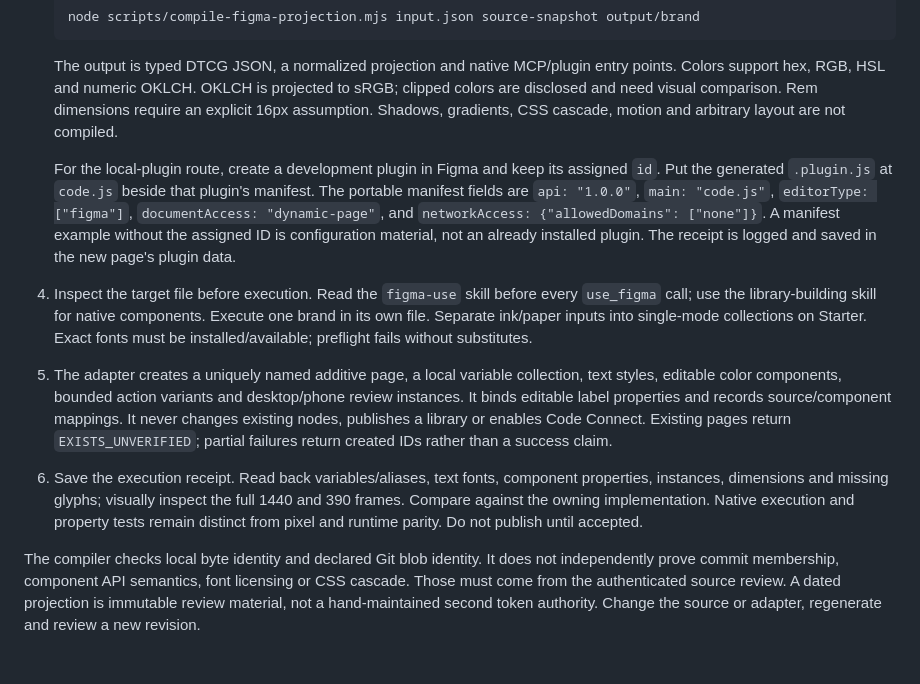
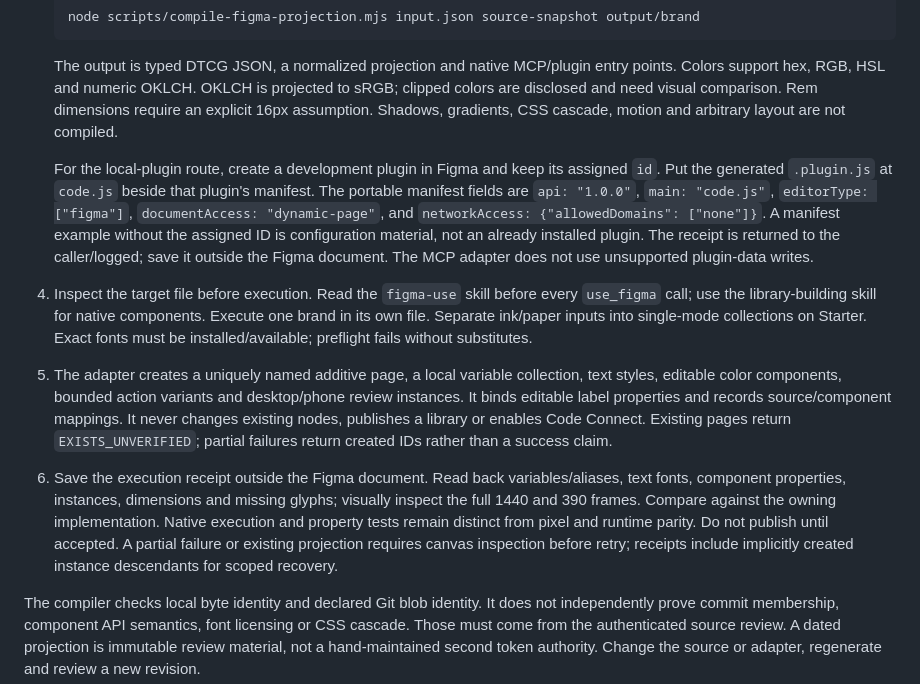
Before and after one commit to frankxai/starlight-design-intelligence, a Markdown page: playbooks/figma-portfolio-setup.md, the part around the change. GitHub-like rendering; blank space fills up the shorter version.

Commit message:
fix(design): reconcile adapter and add source-to-screen impact planning

```diff
--- a/playbooks/figma-portfolio-setup.md
+++ b/playbooks/figma-portfolio-setup.md
@@ -26,10 +26,10 @@ Do not merge brand libraries into a mega-library. Starlight's public `.ai` produ
 
    The output is typed DTCG JSON, a normalized projection and native MCP/plugin entry points. Colors support hex, RGB, HSL and numeric OKLCH. OKLCH is projected to sRGB; clipped colors are disclosed and need visual comparison. Rem dimensions require an explicit 16px assumption. Shadows, gradients, CSS cascade, motion and arbitrary layout are not compiled.
 
-   For the local-plugin route, create a development plugin in Figma and keep its assigned `id`. Put the generated `.plugin.js` at `code.js` beside that plugin's manifest. The portable manifest fields are `api: "1.0.0"`, `main: "code.js"`, `editorType: ["figma"]`, `documentAccess: "dynamic-page"`, and `networkAccess: {"allowedDomains": ["none"]}`. A manifest example without the assigned ID is configuration material, not an already installed plugin. The receipt is logged and saved in the new page's plugin data.
+   For the local-plugin route, create a development plugin in Figma and keep its assigned `id`. Put the generated `.plugin.js` at `code.js` beside that plugin's manifest. The portable manifest fields are `api: "1.0.0"`, `main: "code.js"`, `editorType: ["figma"]`, `documentAccess: "dynamic-page"`, and `networkAccess: {"allowedDomains": ["none"]}`. A manifest example without the assigned ID is configuration material, not an already installed plugin. The receipt is returned to the caller/logged; save it outside the Figma document. The MCP adapter does not use unsupported plugin-data writes.
 4. Inspect the target file before execution. Read the `figma-use` skill before every `use_figma` call; use the library-building skill for native components. Execute one brand in its own file. Separate ink/paper inputs into single-mode collections on Starter. Exact fonts must be installed/available; preflight fails without substitutes.
 5. The adapter creates a uniquely named additive page, a local variable collection, text styles, editable color components, bounded action variants and desktop/phone review instances. It binds editable label properties and records source/component mappings. It never changes existing nodes, publishes a library or enables Code Connect. Existing pages return `EXISTS_UNVERIFIED`; partial failures return created IDs rather than a success claim.
-6. Save the execution receipt. Read back variables/aliases, text fonts, component properties, instances, dimensions and missing glyphs; visually inspect the full 1440 and 390 frames. Compare against the owning implementation. Native execution and property tests remain distinct from pixel and runtime parity. Do not publish until accepted.
+6. Save the execution receipt outside the Figma document. Read back variables/aliases, text fonts, component properties, instances, dimensions and missing glyphs; visually inspect the full 1440 and 390 frames. Compare against the owning implementation. Native execution and property tests remain distinct from pixel and runtime parity. Do not publish until accepted. A partial failure or existing projection requires canvas inspection before retry; receipts include implicitly created instance descendants for scoped recovery.
 
 The compiler checks local byte identity and declared Git blob identity. It does not independently prove commit membership, component API semantics, font licensing or CSS cascade. Those must come from the authenticated source review. A dated projection is immutable review material, not a hand-maintained second token authority. Change the source or adapter, regenerate and review a new revision.
 
```
